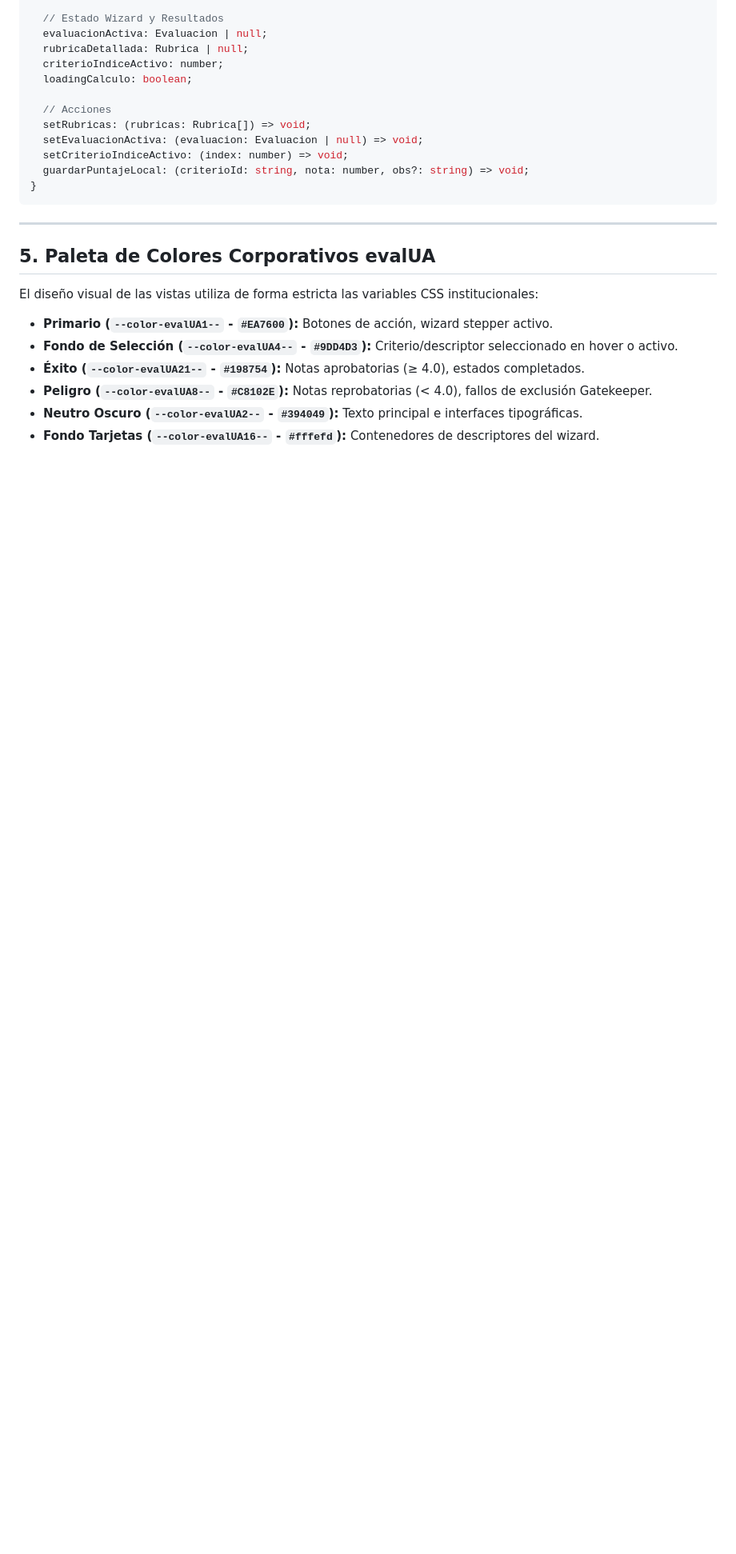
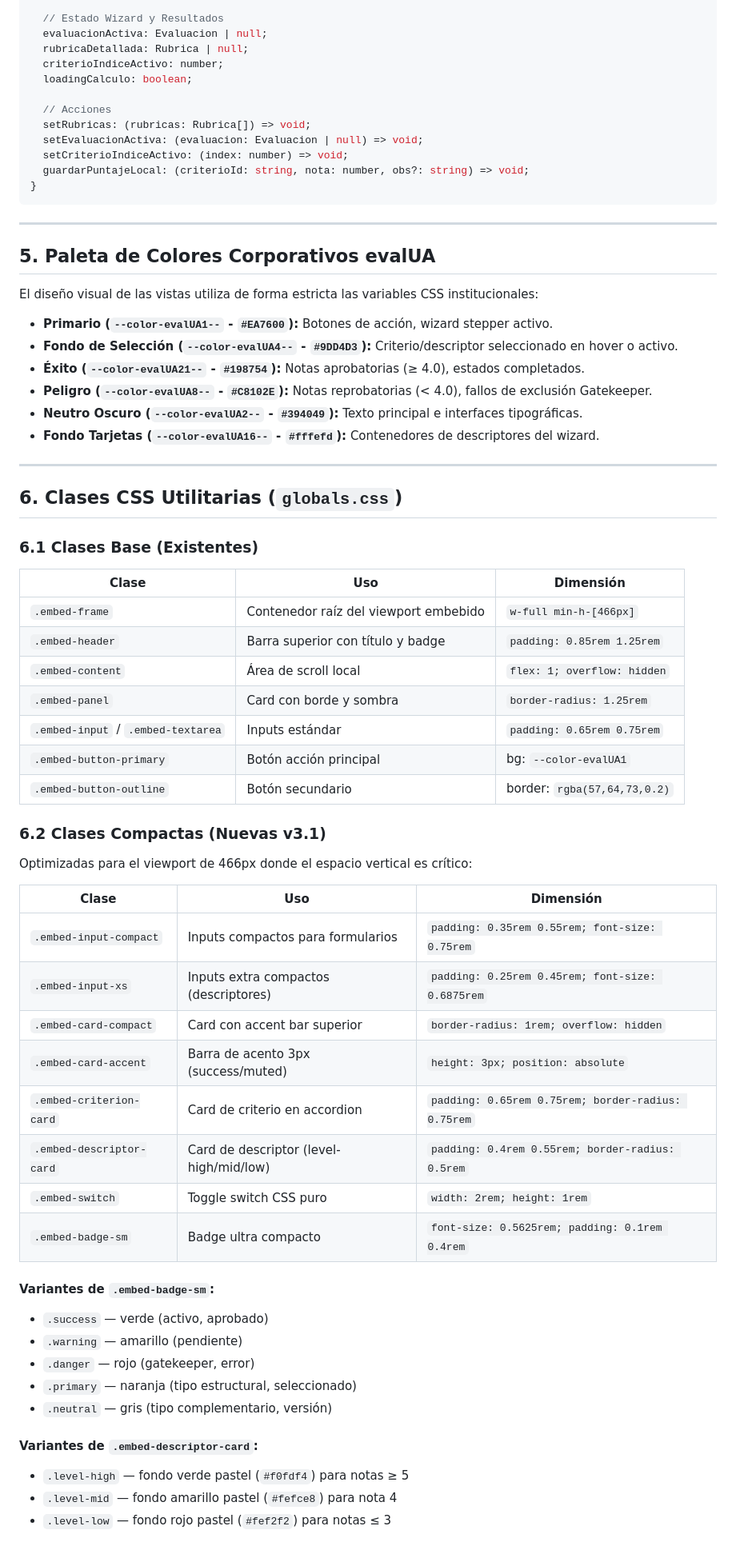
Before and after one commit to alphadx/evalUA, a Markdown page: documentacion/03-vistas-frontend.md, the part around one of its changes. Shown at 80% size. Rendered like a GitHub page; blank space fills up the shorter version.

```diff
--- a/documentacion/03-vistas-frontend.md
+++ b/documentacion/03-vistas-frontend.md
@@ -195,3 +225,46 @@ El diseño visual de las vistas utiliza de forma estricta las variables CSS inst
 - **Peligro (`--color-evalUA8--` - `#C8102E`):** Notas reprobatorias (< 4.0), fallos de exclusión Gatekeeper.
 - **Neutro Oscuro (`--color-evalUA2--` - `#394049`):** Texto principal e interfaces tipográficas.
 - **Fondo Tarjetas (`--color-evalUA16--` - `#fffefd`):** Contenedores de descriptores del wizard.
+
+---
+
+## 6. Clases CSS Utilitarias (`globals.css`)
+
+### 6.1 Clases Base (Existentes)
+
+| Clase | Uso | Dimensión |
+|---|---|---|
+| `.embed-frame` | Contenedor raíz del viewport embebido | `w-full min-h-[466px]` |
+| `.embed-header` | Barra superior con título y badge | `padding: 0.85rem 1.25rem` |
+| `.embed-content` | Área de scroll local | `flex: 1; overflow: hidden` |
+| `.embed-panel` | Card con borde y sombra | `border-radius: 1.25rem` |
+| `.embed-input` / `.embed-textarea` | Inputs estándar | `padding: 0.65rem 0.75rem` |
+| `.embed-button-primary` | Botón acción principal | bg: `--color-evalUA1` |
+| `.embed-button-outline` | Botón secundario | border: `rgba(57,64,73,0.2)` |
+
+### 6.2 Clases Compactas (Nuevas v3.1)
+
+Optimizadas para el viewport de 466px donde el espacio vertical es crítico:
+
+| Clase | Uso | Dimensión |
+|---|---|---|
+| `.embed-input-compact` | Inputs compactos para formularios | `padding: 0.35rem 0.55rem; font-size: 0.75rem` |
+| `.embed-input-xs` | Inputs extra compactos (descriptores) | `padding: 0.25rem 0.45rem; font-size: 0.6875rem` |
+| `.embed-card-compact` | Card con accent bar superior | `border-radius: 1rem; overflow: hidden` |
+| `.embed-card-accent` | Barra de acento 3px (success/muted) | `height: 3px; position: absolute` |
+| `.embed-criterion-card` | Card de criterio en accordion | `padding: 0.65rem 0.75rem; border-radius: 0.75rem` |
+| `.embed-descriptor-card` | Card de descriptor (level-high/mid/low) | `padding: 0.4rem 0.55rem; border-radius: 0.5rem` |
+| `.embed-switch` | Toggle switch CSS puro | `width: 2rem; height: 1rem` |
+| `.embed-badge-sm` | Badge ultra compacto | `font-size: 0.5625rem; padding: 0.1rem 0.4rem` |
+
+#### Variantes de `.embed-badge-sm`:
+- `.success` — verde (activo, aprobado)
+- `.warning` — amarillo (pendiente)
+- `.danger` — rojo (gatekeeper, error)
+- `.primary` — naranja (tipo estructural, seleccionado)
+- `.neutral` — gris (tipo complementario, versión)
+
+#### Variantes de `.embed-descriptor-card`:
+- `.level-high` — fondo verde pastel (`#f0fdf4`) para notas ≥ 5
+- `.level-mid` — fondo amarillo pastel (`#fefce8`) para nota 4
+- `.level-low` — fondo rojo pastel (`#fef2f2`) para notas ≤ 3
```
Also changed, not shown: other parts of documentacion/03-vistas-frontend.md (+36 -6 lines).
